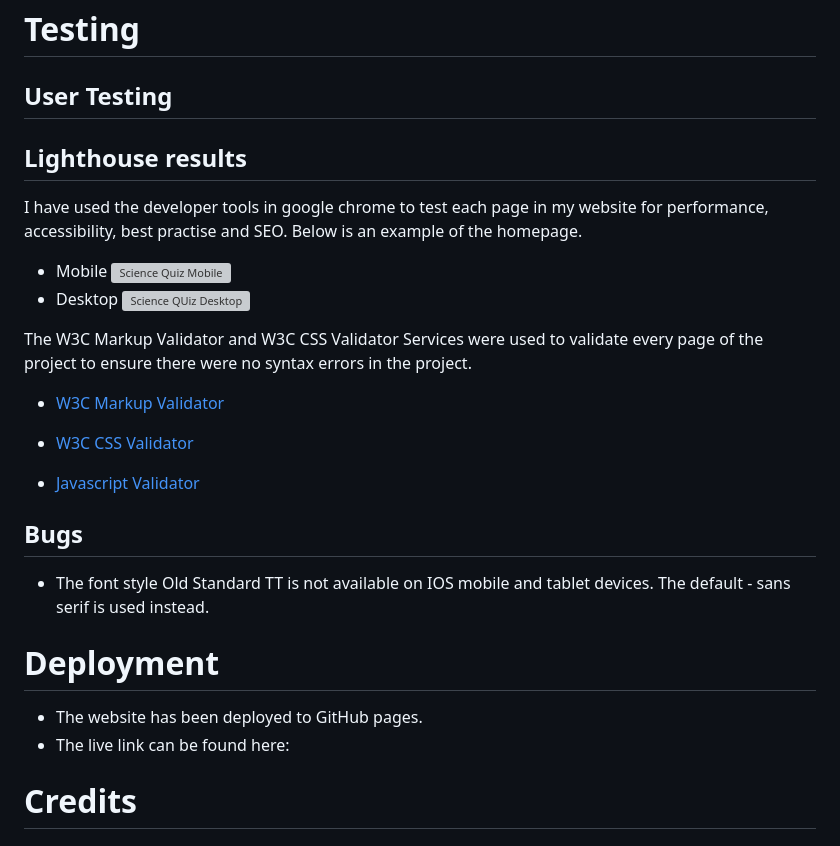
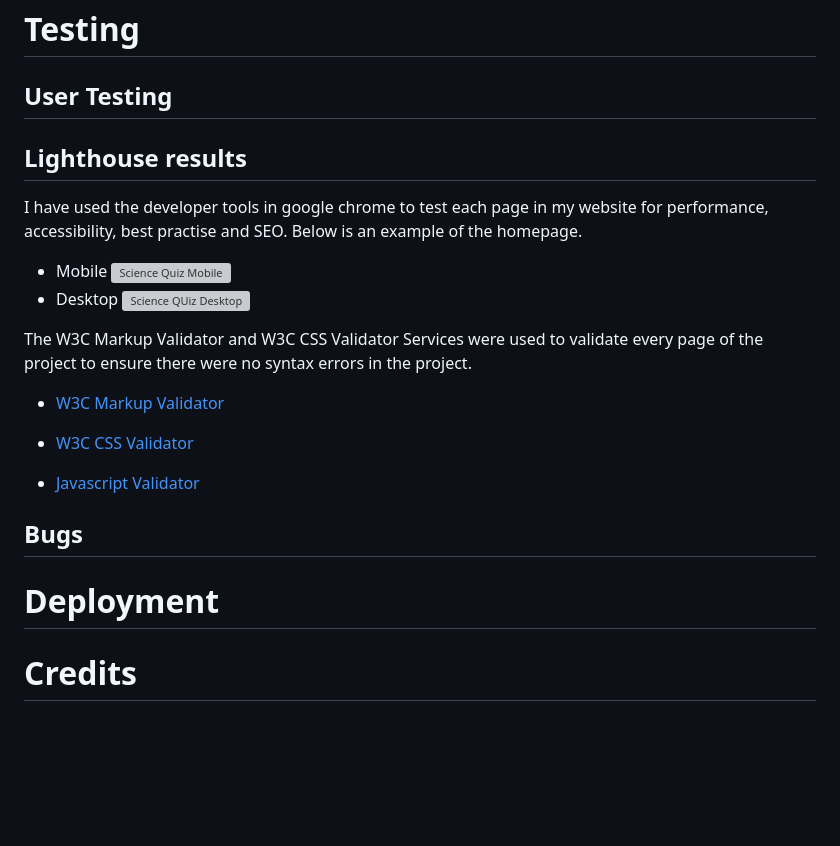
Before and after one commit to MartinBradbury/science_quiz, a Markdown page: README.md, the part around one of its changes. Rendered like a GitHub page; blank space fills up the shorter version; grey boxes are pictures that could not be loaded.

```diff
--- a/README.md
+++ b/README.md
@@ -84,8 +84,6 @@ This interavtive A Level Biology Biological Molecules test is aimed at Year 12 a
 
 ## User Testing
 
-
-
 ## Lighthouse results
 
 I have used the developer tools in google chrome to test each page in my website for performance, accessibility, best practise and SEO. Below is an example of the homepage.
@@ -105,12 +103,11 @@ The W3C Markup Validator and W3C CSS Validator Services were used to validate ev
 
 ## Bugs
 
-* The font style Old Standard TT is not available on IOS mobile and tablet devices. The default - sans serif is used instead.
+
 
 # Deployment
 
-* The website has been deployed to GitHub pages.
-* The live link can be found here:
+
 
 # Credits
 
```
Also changed, not shown: other parts of README.md (+2 -2 lines).
